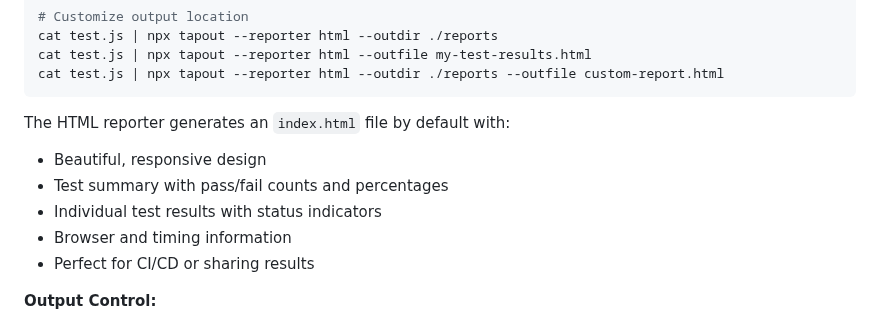
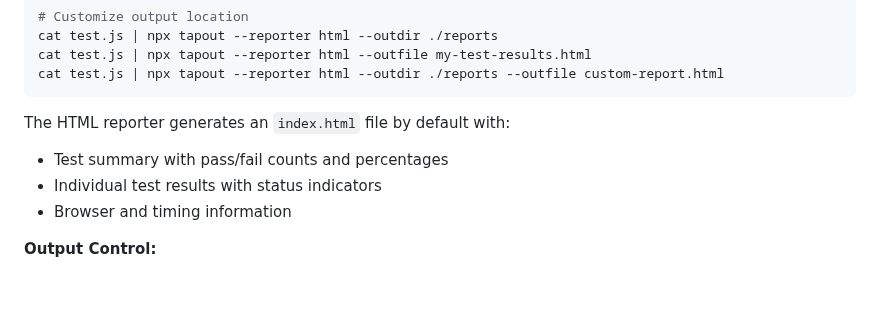
Before and after one commit to substrate-system/tapout, a Markdown page: README.md, the part around the change. GitHub-like rendering; blank space fills up the shorter version.

````diff
--- a/README.md
+++ b/README.md
@@ -157,11 +157,10 @@ cat test.js | npx tapout --reporter html --outdir ./reports --outfile custom-rep
 ```
 
 The HTML reporter generates an `index.html` file by default with:
-- Beautiful, responsive design
+
 - Test summary with pass/fail counts and percentages
 - Individual test results with status indicators
 - Browser and timing information
-- Perfect for CI/CD or sharing results
 
 **Output Control:**
 - `--outdir <path>` - Specify where to save the HTML report
````
